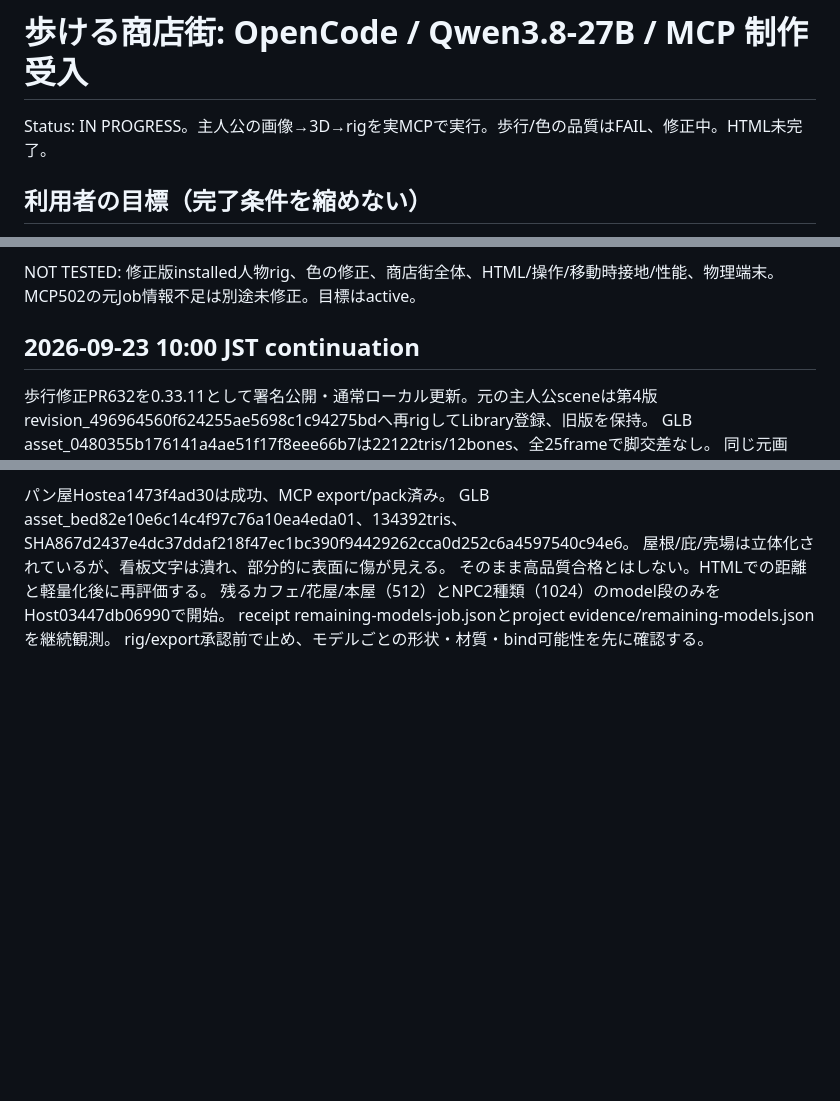
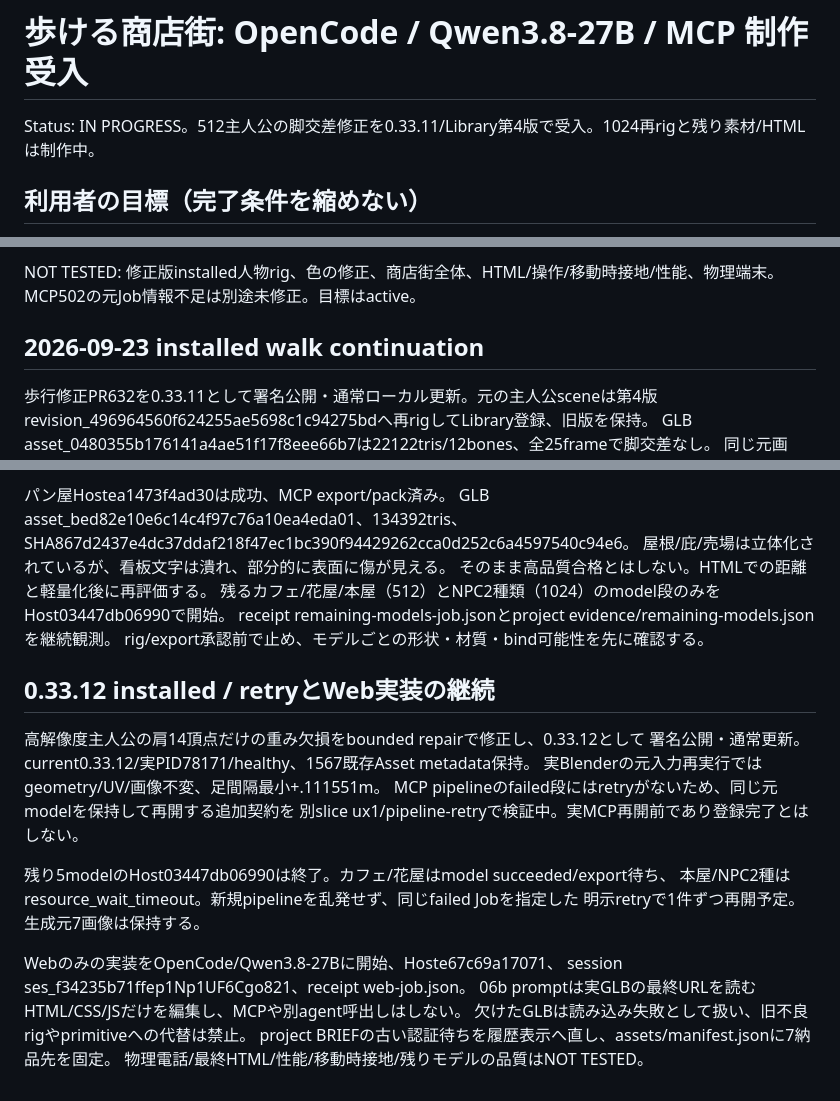
Before and after one commit to souten-yd/ControlDeckMediaForge, a Markdown page: docs/implementation/shopping-street-20260923.md, 3 parts joined by grey strips. Rendered like a GitHub page; blank space fills up the shorter version.

Commit message:
docs(3d): track rig fixes and start real-asset web implementation

```diff
--- a/docs/implementation/shopping-street-20260923.md
+++ b/docs/implementation/shopping-street-20260923.md
@@ -1,6 +1,6 @@
 # 歩ける商店街: OpenCode / Qwen3.8-27B / MCP 制作受入
 
-Status: IN PROGRESS。主人公の画像→3D→rigを実MCPで実行。歩行/色の品質はFAIL、修正中。HTML未完了。
+Status: IN PROGRESS。512主人公の脚交差修正を0.33.11/Library第4版で受入。1024再rigと残り素材/HTMLは制作中。
 
 ## 利用者の目標（完了条件を縮めない）
 
@@ -135,7 +135,7 @@ NOT TESTED: 修正版installed人物rig、色の修正、商店街全体、HTML/
 MCP502の元Job情報不足は別途未修正。目標はactive。
 
 
-## 2026-09-23 10:00 JST continuation
+## 2026-09-23 installed walk continuation
 
 歩行修正PR632を0.33.11として署名公開・通常ローカル更新。元の主人公sceneは第4版
 revision_496964560f624255ae5698c1c94275bdへ再rigしてLibrary登録、旧版を保持。
@@ -152,3 +152,22 @@ GLB asset_bed82e10e6c14c4f97c76a10ea4eda01、134392tris、SHA867d2437e4dc37ddaf2
 残るカフェ/花屋/本屋（512）とNPC2種類（1024）のmodel段のみをHost03447db06990で開始。
 receipt remaining-models-job.jsonとproject evidence/remaining-models.jsonを継続観測。
 rig/export承認前で止め、モデルごとの形状・材質・bind可能性を先に確認する。
+
+## 0.33.12 installed / retryとWeb実装の継続
+
+高解像度主人公の肩14頂点だけの重み欠損をbounded repairで修正し、0.33.12として
+署名公開・通常更新。current0.33.12/実PID78171/healthy、1567既存Asset metadata保持。
+実Blenderの元入力再実行ではgeometry/UV/画像不変、足間隔最小+.111551m。
+MCP pipelineのfailed段にはretryがないため、同じ元modelを保持して再開する追加契約を
+別slice ux1/pipeline-retryで検証中。実MCP再開前であり登録完了とはしない。
+
+残り5modelのHost03447db06990は終了。カフェ/花屋はmodel succeeded/export待ち、
+本屋/NPC2種はresource_wait_timeout。新規pipelineを乱発せず、同じfailed Jobを指定した
+明示retryで1件ずつ再開予定。生成元7画像は保持する。
+
+Webのみの実装をOpenCode/Qwen3.8-27Bに開始、Hoste67c69a17071、
+session ses_f34235b71ffep1Np1UF6Cgo821、receipt web-job.json。
+06b promptは実GLBの最終URLを読むHTML/CSS/JSだけを編集し、MCPや別agent呼出しはしない。
+欠けたGLBは読み込み失敗として扱い、旧不良rigやprimitiveへの代替は禁止。
+project BRIEFの古い認証待ちを履歴表示へ直し、assets/manifest.jsonに7納品先を固定。
+物理電話/最終HTML/性能/移動時接地/残りモデルの品質はNOT TESTED。
```
Also changed, not shown: 1 other file.
